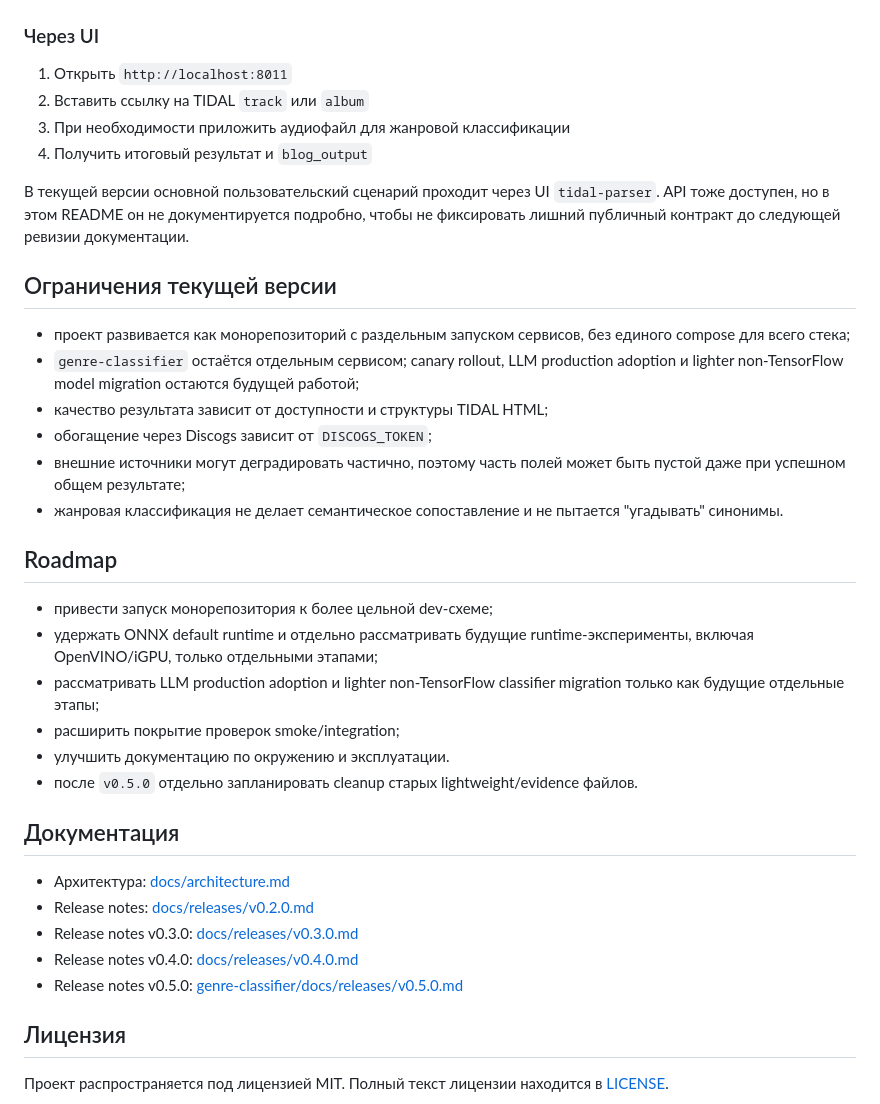
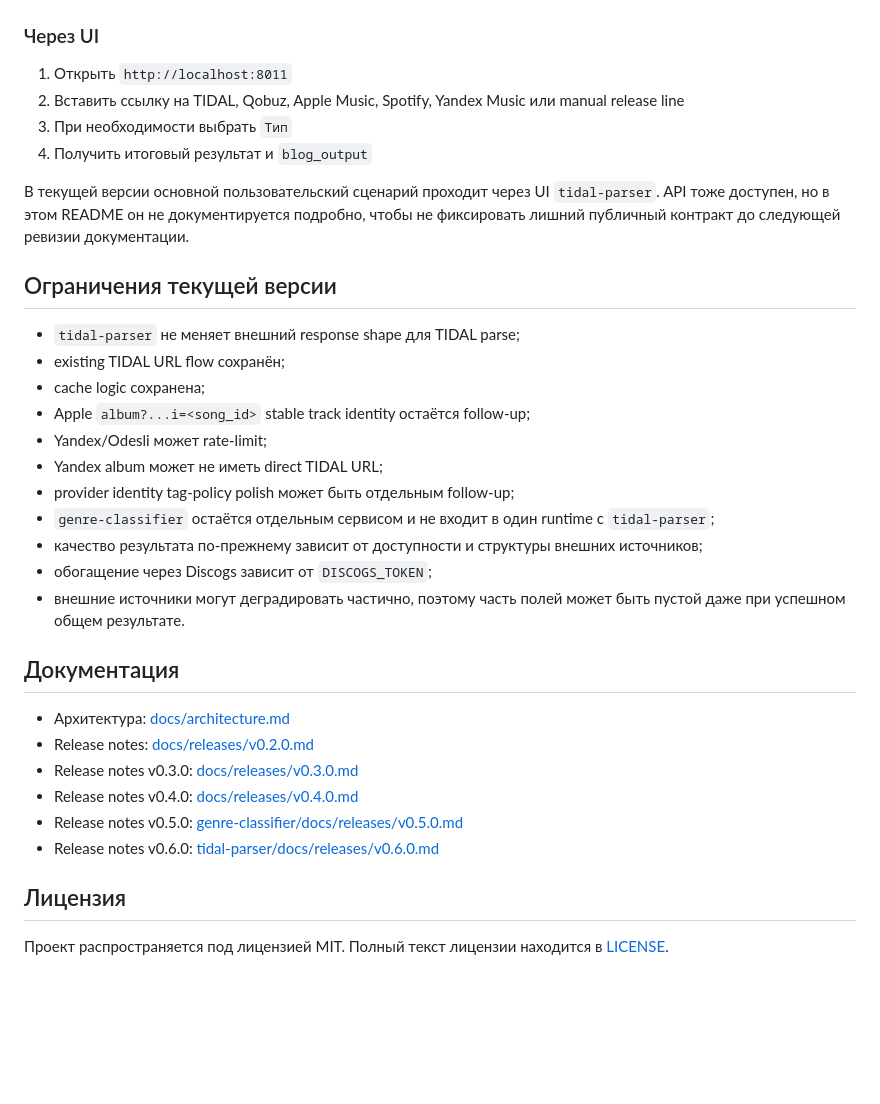
Before and after one commit to MarioniK/music-tools, a Markdown page: README.md, the part around one of its changes. Rendered like a GitHub page; blank space fills up the shorter version.

```diff
--- a/README.md
+++ b/README.md
@@ -137,29 +115,25 @@ http://localhost:8011
 ### Через UI
 
 1. Открыть `http://localhost:8011`
-2. Вставить ссылку на TIDAL `track` или `album`
-3. При необходимости приложить аудиофайл для жанровой классификации
+2. Вставить ссылку на TIDAL, Qobuz, Apple Music, Spotify, Yandex Music или manual release line
+3. При необходимости выбрать `Тип`
 4. Получить итоговый результат и `blog_output`
 
 В текущей версии основной пользовательский сценарий проходит через UI `tidal-parser`. API тоже доступен, но в этом README он не документируется подробно, чтобы не фиксировать лишний публичный контракт до следующей ревизии документации.
 
 ## Ограничения текущей версии
 
-- проект развивается как монорепозиторий с раздельным запуском сервисов, без единого compose для всего стека;
-- `genre-classifier` остаётся отдельным сервисом; canary rollout, LLM production adoption и lighter non-TensorFlow model migration остаются будущей работой;
-- качество результата зависит от доступности и структуры TIDAL HTML;
+- `tidal-parser` не меняет внешний response shape для TIDAL parse;
+- existing TIDAL URL flow сохранён;
+- cache logic сохранена;
+- Apple `album?...i=<song_id>` stable track identity остаётся follow-up;
+- Yandex/Odesli может rate-limit;
+- Yandex album может не иметь direct TIDAL URL;
+- provider identity tag-policy polish может быть отдельным follow-up;
+- `genre-classifier` остаётся отдельным сервисом и не входит в один runtime с `tidal-parser`;
+- качество результата по-прежнему зависит от доступности и структуры внешних источников;
 - обогащение через Discogs зависит от `DISCOGS_TOKEN`;
-- внешние источники могут деградировать частично, поэтому часть полей может быть пустой даже при успешном общем результате;
-- жанровая классификация не делает семантическое сопоставление и не пытается "угадывать" синонимы.
-
-## Roadmap
-
-- привести запуск монорепозитория к более цельной dev-схеме;
-- удержать ONNX default runtime и отдельно рассматривать будущие runtime-эксперименты, включая OpenVINO/iGPU, только отдельными этапами;
-- рассматривать LLM production adoption и lighter non-TensorFlow classifier migration только как будущие отдельные этапы;
-- расширить покрытие проверок smoke/integration;
-- улучшить документацию по окружению и эксплуатации.
-- после `v0.5.0` отдельно запланировать cleanup старых lightweight/evidence файлов.
+- внешние источники могут деградировать частично, поэтому часть полей может быть пустой даже при успешном общем результате.
 
 ## Документация
 
@@ -168,6 +142,7 @@ http://localhost:8011
 - Release notes v0.3.0: [docs/releases/v0.3.0.md](docs/releases/v0.3.0.md)
 - Release notes v0.4.0: [docs/releases/v0.4.0.md](docs/releases/v0.4.0.md)
 - Release notes v0.5.0: [genre-classifier/docs/releases/v0.5.0.md](genre-classifier/docs/releases/v0.5.0.md)
+- Release notes v0.6.0: [tidal-parser/docs/releases/v0.6.0.md](tidal-parser/docs/releases/v0.6.0.md)
 
 ## Лицензия
 
```
Also changed, not shown: other parts of README.md (+32 -54 lines), 1 other file.
